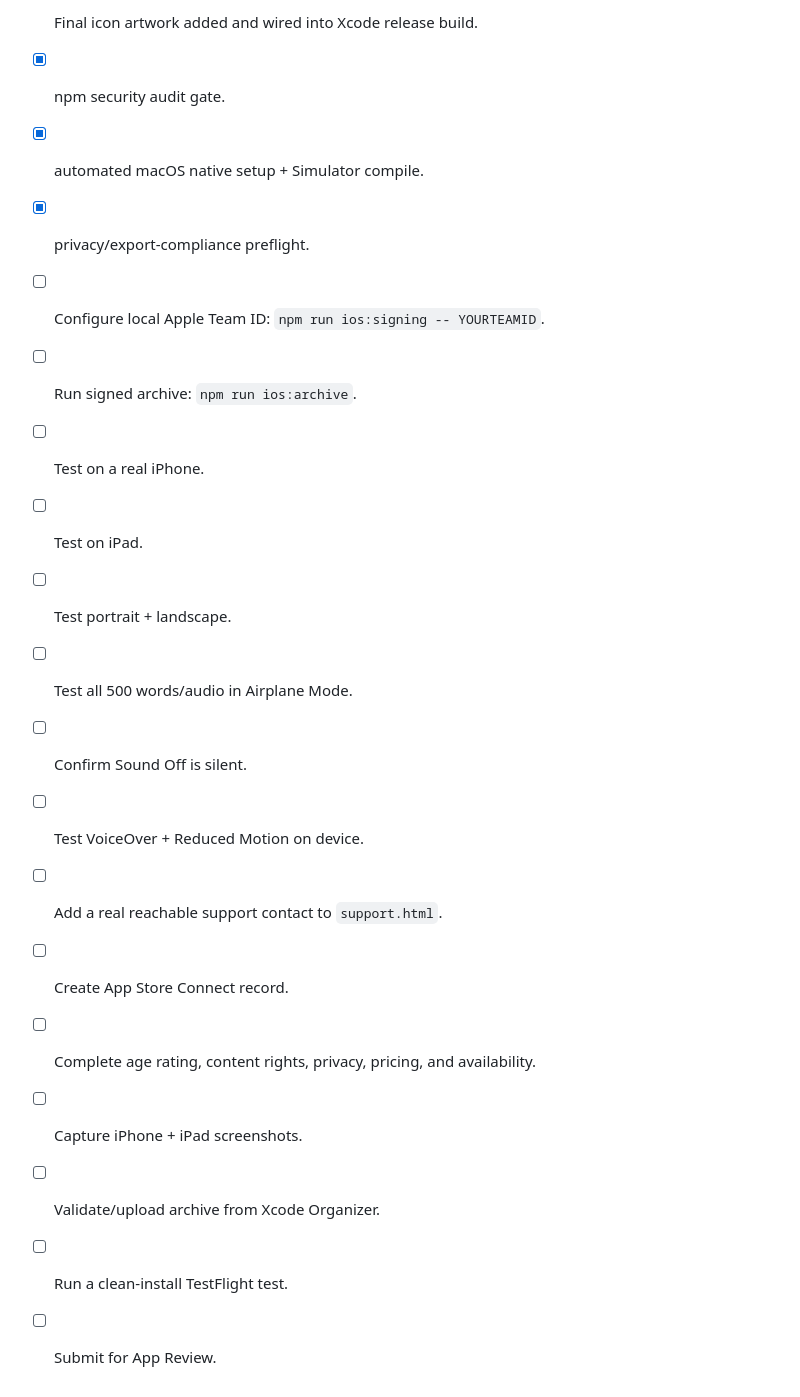
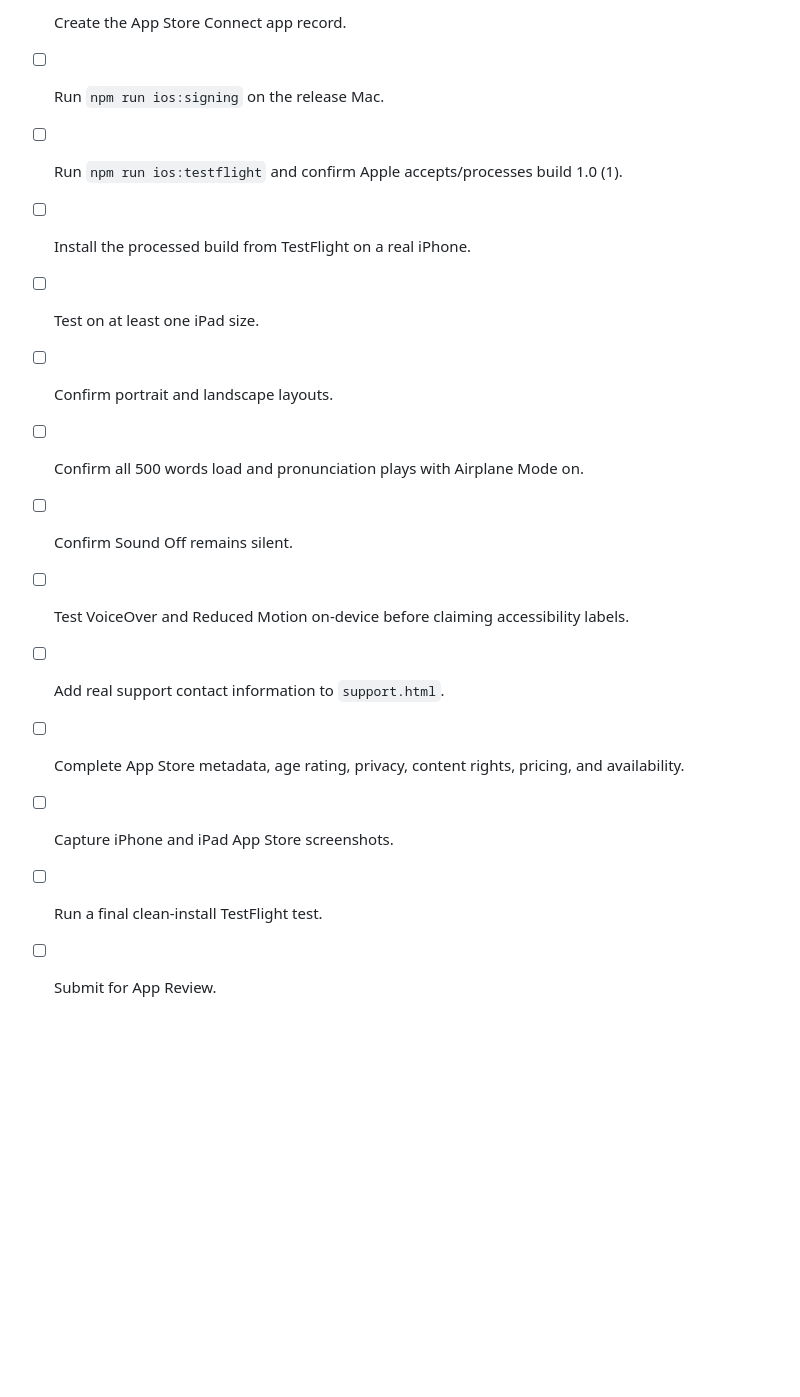
Before and after one commit to flesentine/msmadrigal, a Markdown page: IOS_APP_STORE.md, the part around one of its changes. Drawn GitHub-style; blank space fills up the shorter version.

```diff
--- a/IOS_APP_STORE.md
+++ b/IOS_APP_STORE.md
@@ -181,20 +126,15 @@ Provide a real App Review contact name, email, and phone in App Store Connect.
 
-- [x] Final icon artwork added and wired into Xcode release build.
-- [x] npm security audit gate.
-- [x] automated macOS native setup + Simulator compile.
-- [x] privacy/export-compliance preflight.
-- [ ] Configure local Apple Team ID: `npm run ios:signing -- YOURTEAMID`.
-- [ ] Run signed archive: `npm run ios:archive`.
-- [ ] Test on a real iPhone.
-- [ ] Test on iPad.
-- [ ] Test portrait + landscape.
-- [ ] Test all 500 words/audio in Airplane Mode.
-- [ ] Confirm Sound Off is silent.
-- [ ] Test VoiceOver + Reduced Motion on device.
-- [ ] Add a real reachable support contact to `support.html`.
-- [ ] Create App Store Connect record.
-- [ ] Complete age rating, content rights, privacy, pricing, and availability.
-- [ ] Capture iPhone + iPad screenshots.
-- [ ] Validate/upload archive from Xcode Organizer.
-- [ ] Run a clean-install TestFlight test.
+- [ ] Create the App Store Connect app record.
+- [ ] Run `npm run ios:signing` on the release Mac.
+- [ ] Run `npm run ios:testflight` and confirm Apple accepts/processes build 1.0 (1).
+- [ ] Install the processed build from TestFlight on a real iPhone.
+- [ ] Test on at least one iPad size.
+- [ ] Confirm portrait and landscape layouts.
+- [ ] Confirm all 500 words load and pronunciation plays with Airplane Mode on.
+- [ ] Confirm Sound Off remains silent.
+- [ ] Test VoiceOver and Reduced Motion on-device before claiming accessibility labels.
+- [ ] Add real support contact information to `support.html`.
+- [ ] Complete App Store metadata, age rating, privacy, content rights, pricing, and availability.
+- [ ] Capture iPhone and iPad App Store screenshots.
+- [ ] Run a final clean-install TestFlight test.
 - [ ] Submit for App Review.
```
Also changed, not shown: other parts of IOS_APP_STORE.md (+60 -115 lines).
